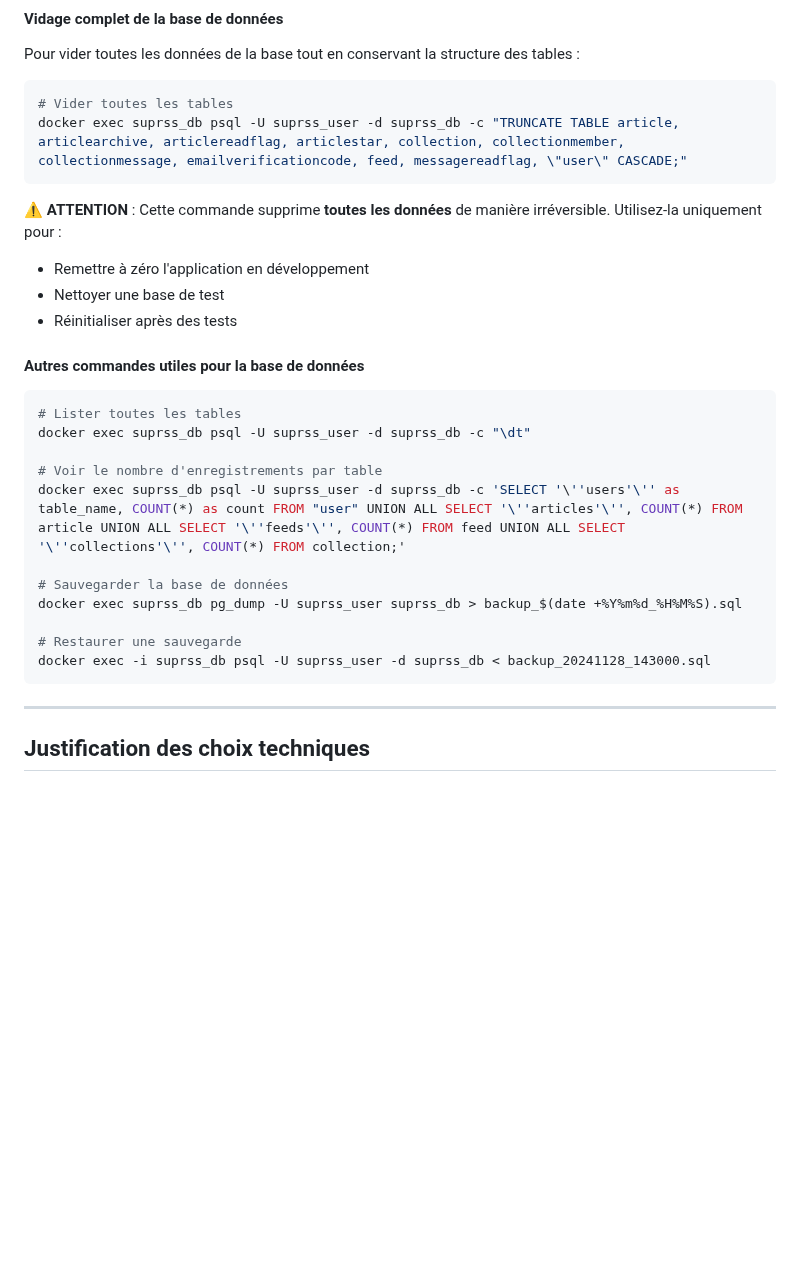
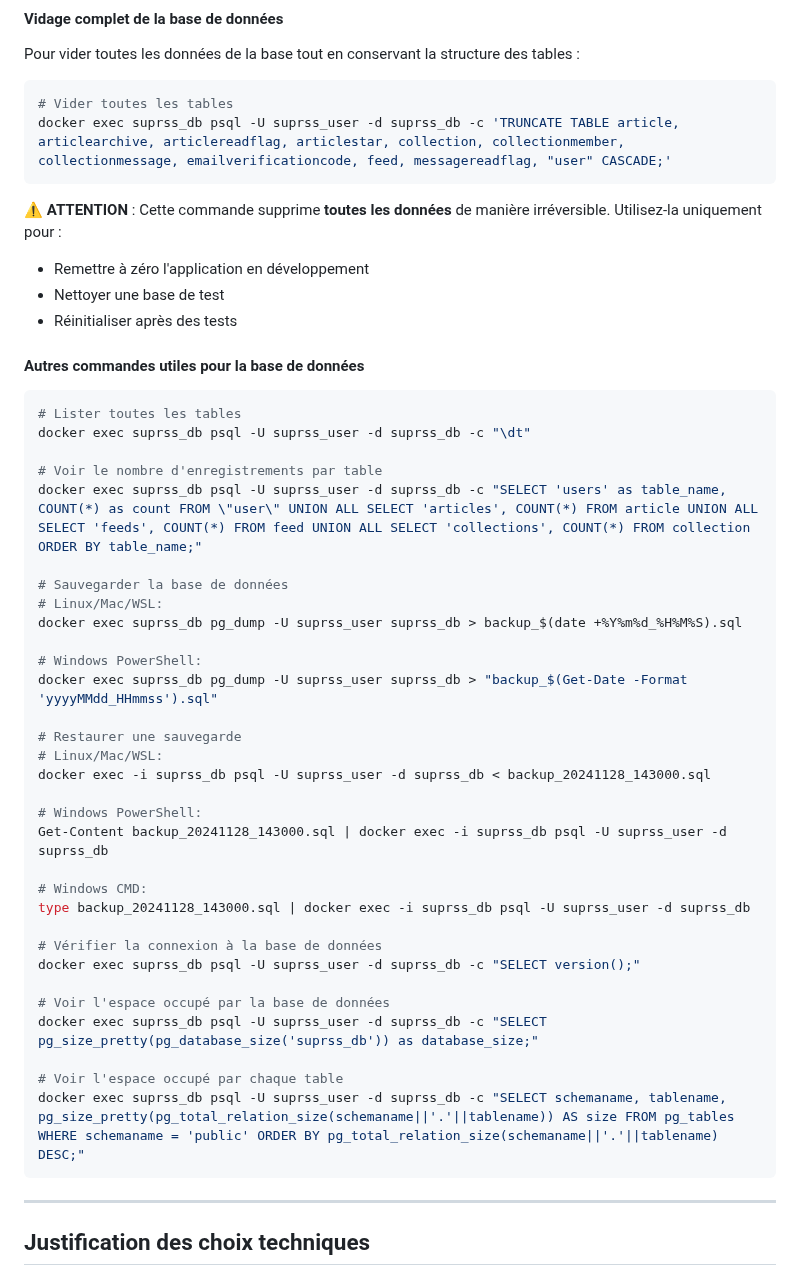
Before and after one commit to ElouanDeriaux/suprss, a Markdown page: DOCUMENTATION_TECHNIQUE.md, the part around the change. Rendered like a GitHub page; blank space fills up the shorter version.

Commit message:
📖 Amélioration commandes BDD - Compatibilité multi-OS et nouvelles fonctionnalités
- Fix échappement guillemets commandes PostgreSQL
- Ajout variantes Windows (PowerShell + CMD) pour sauvegarde/restauration
- Amélioration lisibilité requête comptage avec ORDER BY
- Nouvelles commandes utiles : vérification connexion, taille BDD, espace tables
- Tests validés sur environnement Docker

🤖 Generated with [Claude Code](https://claude.ai/code)

Co-Authored-By: Claude <noreply@anthropic.com>

````diff
--- a/DOCUMENTATION_TECHNIQUE.md
+++ b/DOCUMENTATION_TECHNIQUE.md
@@ -329,7 +329,7 @@ Pour vider toutes les données de la base tout en conservant la structure des ta
 
 ```bash
 # Vider toutes les tables
-docker exec suprss_db psql -U suprss_user -d suprss_db -c "TRUNCATE TABLE article, articlearchive, articlereadflag, articlestar, collection, collectionmember, collectionmessage, emailverificationcode, feed, messagereadflag, \"user\" CASCADE;"
+docker exec suprss_db psql -U suprss_user -d suprss_db -c 'TRUNCATE TABLE article, articlearchive, articlereadflag, articlestar, collection, collectionmember, collectionmessage, emailverificationcode, feed, messagereadflag, "user" CASCADE;'
 ```
 
 ⚠️ **ATTENTION** : Cette commande supprime **toutes les données** de manière irréversible. Utilisez-la uniquement pour :
@@ -344,13 +344,33 @@ docker exec suprss_db psql -U suprss_user -d suprss_db -c "TRUNCATE TABLE articl
 docker exec suprss_db psql -U suprss_user -d suprss_db -c "\dt"
 
 # Voir le nombre d'enregistrements par table
-docker exec suprss_db psql -U suprss_user -d suprss_db -c 'SELECT '\''users'\'' as table_name, COUNT(*) as count FROM "user" UNION ALL SELECT '\''articles'\'', COUNT(*) FROM article UNION ALL SELECT '\''feeds'\'', COUNT(*) FROM feed UNION ALL SELECT '\''collections'\'', COUNT(*) FROM collection;'
+docker exec suprss_db psql -U suprss_user -d suprss_db -c "SELECT 'users' as table_name, COUNT(*) as count FROM \"user\" UNION ALL SELECT 'articles', COUNT(*) FROM article UNION ALL SELECT 'feeds', COUNT(*) FROM feed UNION ALL SELECT 'collections', COUNT(*) FROM collection ORDER BY table_name;"
 
 # Sauvegarder la base de données
+# Linux/Mac/WSL:
 docker exec suprss_db pg_dump -U suprss_user suprss_db > backup_$(date +%Y%m%d_%H%M%S).sql
 
+# Windows PowerShell:
+docker exec suprss_db pg_dump -U suprss_user suprss_db > "backup_$(Get-Date -Format 'yyyyMMdd_HHmmss').sql"
+
 # Restaurer une sauvegarde
+# Linux/Mac/WSL:
 docker exec -i suprss_db psql -U suprss_user -d suprss_db < backup_20241128_143000.sql
+
+# Windows PowerShell:
+Get-Content backup_20241128_143000.sql | docker exec -i suprss_db psql -U suprss_user -d suprss_db
+
+# Windows CMD:
+type backup_20241128_143000.sql | docker exec -i suprss_db psql -U suprss_user -d suprss_db
+
+# Vérifier la connexion à la base de données
+docker exec suprss_db psql -U suprss_user -d suprss_db -c "SELECT version();"
+
+# Voir l'espace occupé par la base de données
+docker exec suprss_db psql -U suprss_user -d suprss_db -c "SELECT pg_size_pretty(pg_database_size('suprss_db')) as database_size;"
+
+# Voir l'espace occupé par chaque table
+docker exec suprss_db psql -U suprss_user -d suprss_db -c "SELECT schemaname, tablename, pg_size_pretty(pg_total_relation_size(schemaname||'.'||tablename)) AS size FROM pg_tables WHERE schemaname = 'public' ORDER BY pg_total_relation_size(schemaname||'.'||tablename) DESC;"
 ```
 
 ---
````
